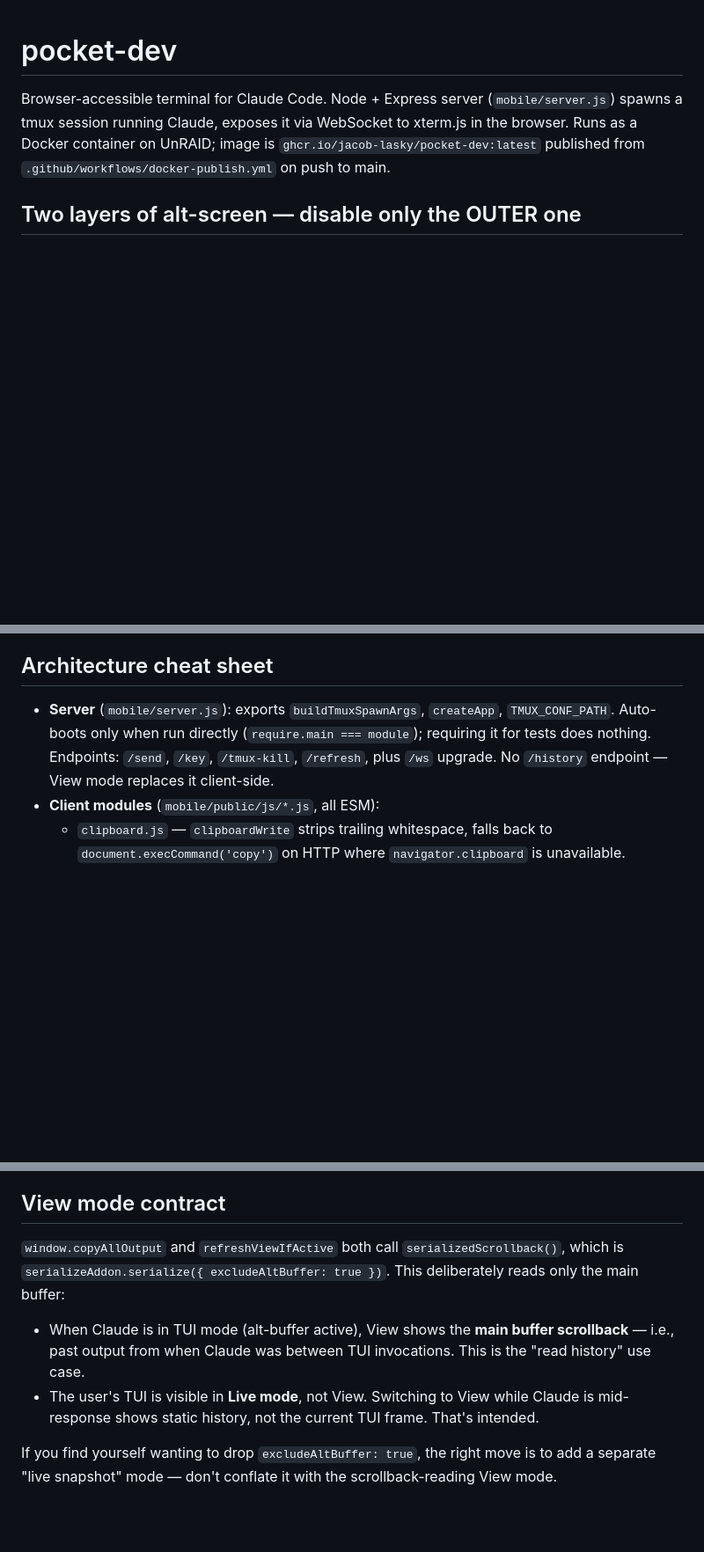
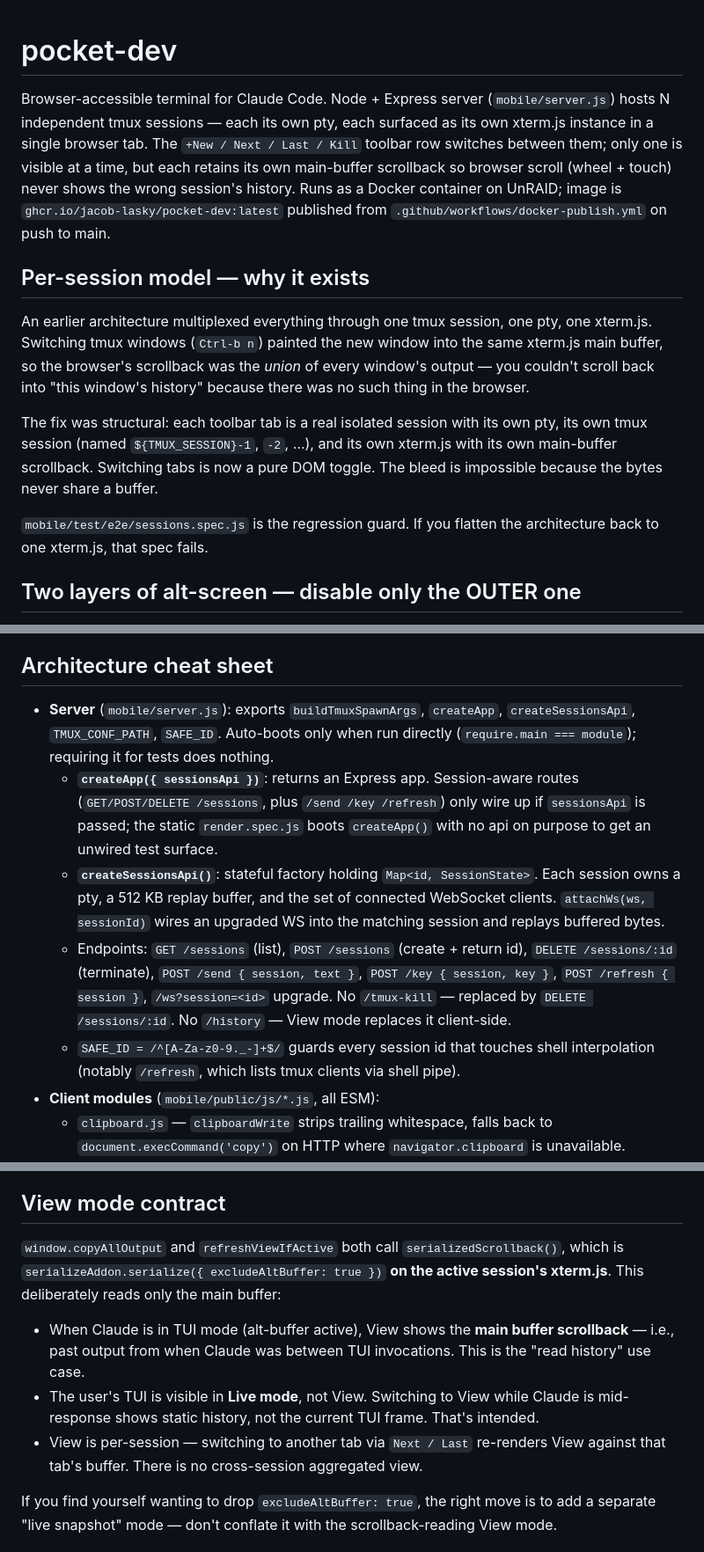
Before and after one commit to Jacob-Lasky/pocket-dev, a Markdown page: CLAUDE.md, 3 parts joined by grey strips. Shown at 88% size. GitHub-like rendering; blank space fills up the shorter version.

Commit message:
docs: update CLAUDE.md for the per-session architecture
- Lede now describes N-sessions / N-xterm.js model + why
- New 'Per-session model — why it exists' section explains the bleed
  that motivated the refactor, names the regression guard spec
- Architecture cheat sheet: list createSessionsApi + SAFE_ID exports,
  describe the createApp({ sessionsApi }) injection contract, replace
  /tmux-kill with DELETE /sessions/:id in endpoint list
- View mode contract notes per-session scope and that switching tabs
  re-renders View against the new active buffer

Co-Authored-By: Claude Opus 4.7 (1M context) <noreply@anthropic.com>

```diff
--- a/CLAUDE.md
+++ b/CLAUDE.md
@@ -1,6 +1,14 @@
 # pocket-dev
 
-Browser-accessible terminal for Claude Code. Node + Express server (`mobile/server.js`) spawns a tmux session running Claude, exposes it via WebSocket to xterm.js in the browser. Runs as a Docker container on UnRAID; image is `ghcr.io/jacob-lasky/pocket-dev:latest` published from `.github/workflows/docker-publish.yml` on push to main.
+Browser-accessible terminal for Claude Code. Node + Express server (`mobile/server.js`) hosts N independent tmux sessions — each its own pty, each surfaced as its own xterm.js instance in a single browser tab. The `+New / Next / Last / Kill` toolbar row switches between them; only one is visible at a time, but each retains its own main-buffer scrollback so browser scroll (wheel + touch) never shows the wrong session's history. Runs as a Docker container on UnRAID; image is `ghcr.io/jacob-lasky/pocket-dev:latest` published from `.github/workflows/docker-publish.yml` on push to main.
+
+## Per-session model — why it exists
+
+An earlier architecture multiplexed everything through one tmux session, one pty, one xterm.js. Switching tmux windows (`Ctrl-b n`) painted the new window into the same xterm.js main buffer, so the browser's scrollback was the *union* of every window's output — you couldn't scroll back into "this window's history" because there was no such thing in the browser.
+
+The fix was structural: each toolbar tab is a real isolated session with its own pty, its own tmux session (named `${TMUX_SESSION}-1`, `-2`, …), and its own xterm.js with its own main-buffer scrollback. Switching tabs is now a pure DOM toggle. The bleed is impossible because the bytes never share a buffer.
+
+`mobile/test/e2e/sessions.spec.js` is the regression guard. If you flatten the architecture back to one xterm.js, that spec fails.
 
 ## Two layers of alt-screen — disable only the OUTER one
 
@@ -32,7 +40,11 @@ If you change anything in the buffer / serialize / focus / alt-screen path, manu
 
 ## Architecture cheat sheet
 
-- **Server** (`mobile/server.js`): exports `buildTmuxSpawnArgs`, `createApp`, `TMUX_CONF_PATH`. Auto-boots only when run directly (`require.main === module`); requiring it for tests does nothing. Endpoints: `/send`, `/key`, `/tmux-kill`, `/refresh`, plus `/ws` upgrade. No `/history` endpoint — View mode replaces it client-side.
+- **Server** (`mobile/server.js`): exports `buildTmuxSpawnArgs`, `createApp`, `createSessionsApi`, `TMUX_CONF_PATH`, `SAFE_ID`. Auto-boots only when run directly (`require.main === module`); requiring it for tests does nothing.
+  - **`createApp({ sessionsApi })`**: returns an Express app. Session-aware routes (`GET/POST/DELETE /sessions`, plus `/send /key /refresh`) only wire up if `sessionsApi` is passed; the static `render.spec.js` boots `createApp()` with no api on purpose to get an unwired test surface.
+  - **`createSessionsApi()`**: stateful factory holding `Map<id, SessionState>`. Each session owns a pty, a 512 KB replay buffer, and the set of connected WebSocket clients. `attachWs(ws, sessionId)` wires an upgraded WS into the matching session and replays buffered bytes.
+  - Endpoints: `GET /sessions` (list), `POST /sessions` (create + return id), `DELETE /sessions/:id` (terminate), `POST /send { session, text }`, `POST /key { session, key }`, `POST /refresh { session }`, `/ws?session=<id>` upgrade. No `/tmux-kill` — replaced by `DELETE /sessions/:id`. No `/history` — View mode replaces it client-side.
+  - `SAFE_ID = /^[A-Za-z0-9._-]+$/` guards every session id that touches shell interpolation (notably `/refresh`, which lists tmux clients via shell pipe).
 - **Client modules** (`mobile/public/js/*.js`, all ESM):
   - `clipboard.js` — `clipboardWrite` strips trailing whitespace, falls back to `document.execCommand('copy')` on HTTP where `navigator.clipboard` is unavailable.
   - `view.js` — `ViewRenderer` takes ANSI text, renders via `ansi_up` into a `pre-wrap` div with sticky-bottom scroll.
@@ -42,10 +54,11 @@ If you change anything in the buffer / serialize / focus / alt-screen path, manu
 
 ## View mode contract
 
-`window.copyAllOutput` and `refreshViewIfActive` both call `serializedScrollback()`, which is `serializeAddon.serialize({ excludeAltBuffer: true })`. This deliberately reads only the main buffer:
+`window.copyAllOutput` and `refreshViewIfActive` both call `serializedScrollback()`, which is `serializeAddon.serialize({ excludeAltBuffer: true })` **on the active session's xterm.js**. This deliberately reads only the main buffer:
 
 - When Claude is in TUI mode (alt-buffer active), View shows the **main buffer scrollback** — i.e., past output from when Claude was between TUI invocations. This is the "read history" use case.
 - The user's TUI is visible in **Live mode**, not View. Switching to View while Claude is mid-response shows static history, not the current TUI frame. That's intended.
+- View is per-session — switching to another tab via `Next / Last` re-renders View against that tab's buffer. There is no cross-session aggregated view.
 
 If you find yourself wanting to drop `excludeAltBuffer: true`, the right move is to add a separate "live snapshot" mode — don't conflate it with the scrollback-reading View mode.
 
```
